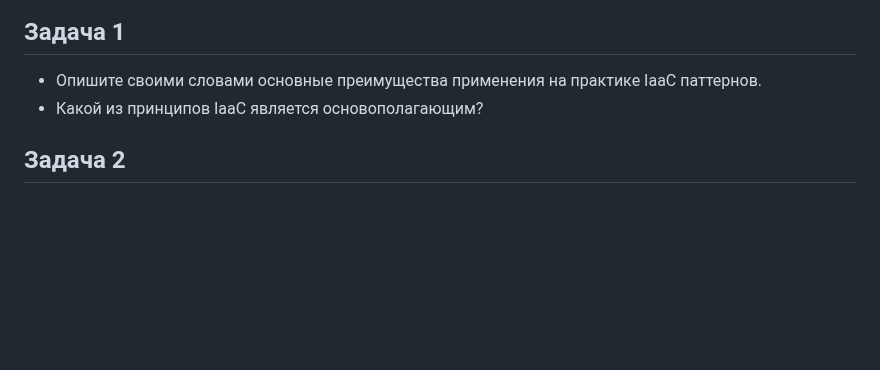
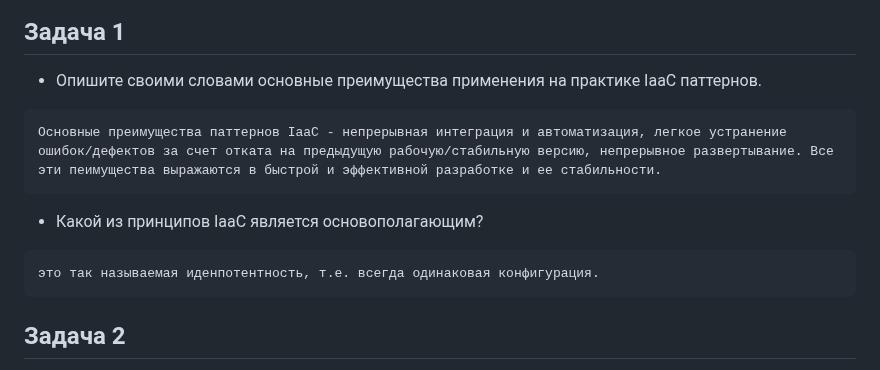
Before and after one commit to YTimashev/devops-netology, a Markdown page: virt-11/lesson_2/README.md, the part around the change. Drawn GitHub-style; blank space fills up the shorter version.

Commit message:
lesson-2v3

````diff
--- a/virt-11/lesson_2/README.md
+++ b/virt-11/lesson_2/README.md
@@ -6,7 +6,14 @@
 ## Задача 1
 
 - Опишите своими словами основные преимущества применения на практике IaaC паттернов.
+```
+Основные преимущества паттернов IaaC - непрерывная интеграция и автоматизация, легкое устранение ошибок/дефектов за счет отката на предыдущую рабочую/стабильную версию, непрерывное развертывание. Все эти пеимущества выражаются в быстрой и эффективной разработке и ее стабильности.
+```
+
 - Какой из принципов IaaC является основополагающим?
+```
+это так называемая иденпотентность, т.е. всегда одинаковая конфигурация.
+```
 
 ## Задача 2
 
````
